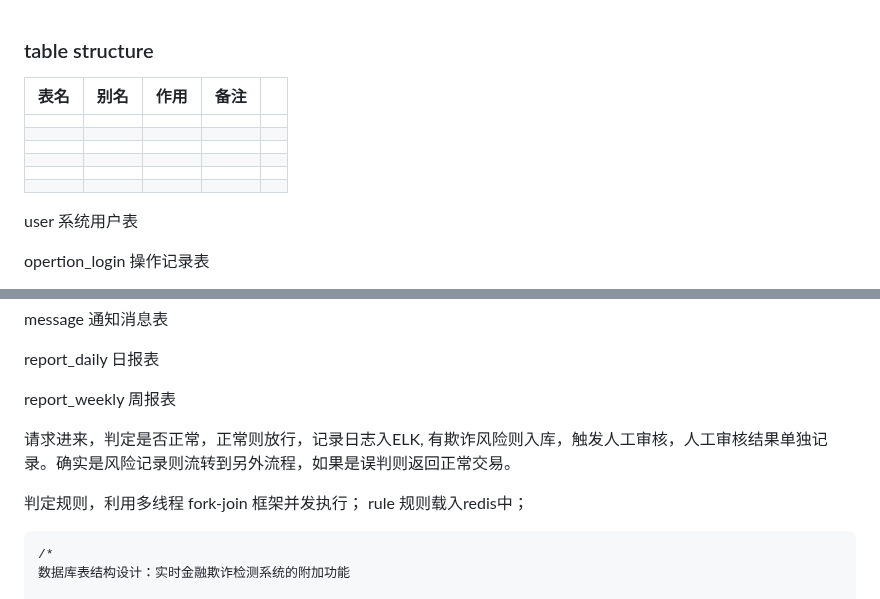
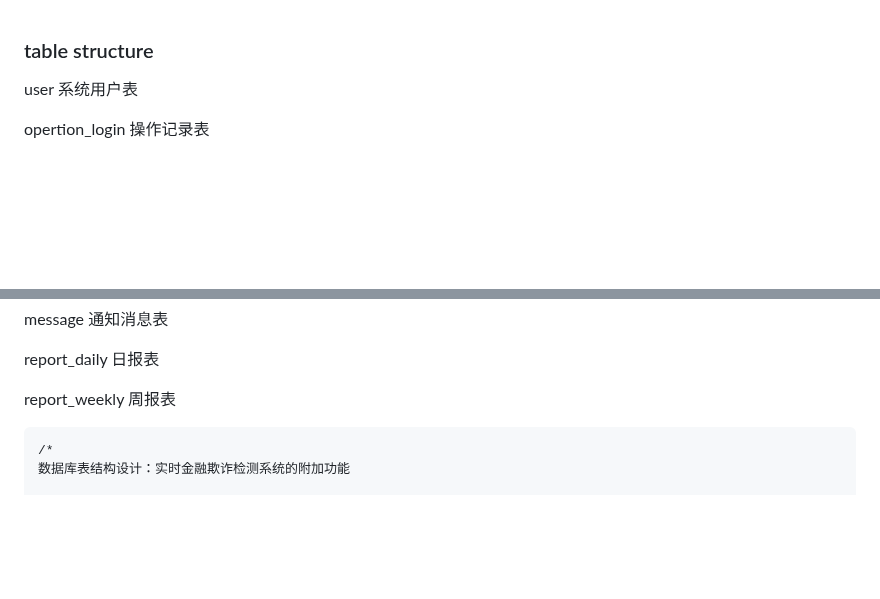
Before and after one commit to yanshaohui01/fraud-detection, a Markdown page: doc/database_init.md, 2 parts joined by grey strips. GitHub-like rendering; blank space fills up the shorter version.

````diff
--- a/doc/database_init.md
+++ b/doc/database_init.md
@@ -1,13 +1,4 @@
 ### table structure
-| 表名 | 别名 | 作用 | 备注 |  |
-| --- | --- | --- | --- | --- |
-|  |  |  |  |  |
-|  |  |  |  |  |
-|  |  |  |  |  |
-|  |  |  |  |  |
-|  |  |  |  |  |
-|  |  |  |  |  |
-
 
 user  系统用户表
 
@@ -28,11 +19,6 @@ message  通知消息表
 report_daily  日报表
 
 report_weekly  周报表
-
-请求进来，判定是否正常，正常则放行，记录日志入ELK, 有欺诈风险则入库，触发人工审核，人工审核结果单独记录。确实是风险记录则流转到另外流程，如果是误判则返回正常交易。
-
-判定规则，利用多线程 fork-join 框架并发执行；
-rule 规则载入redis中；
 
 ```
 /*
````
Also changed, not shown: readme.md (+15 -41 lines).
